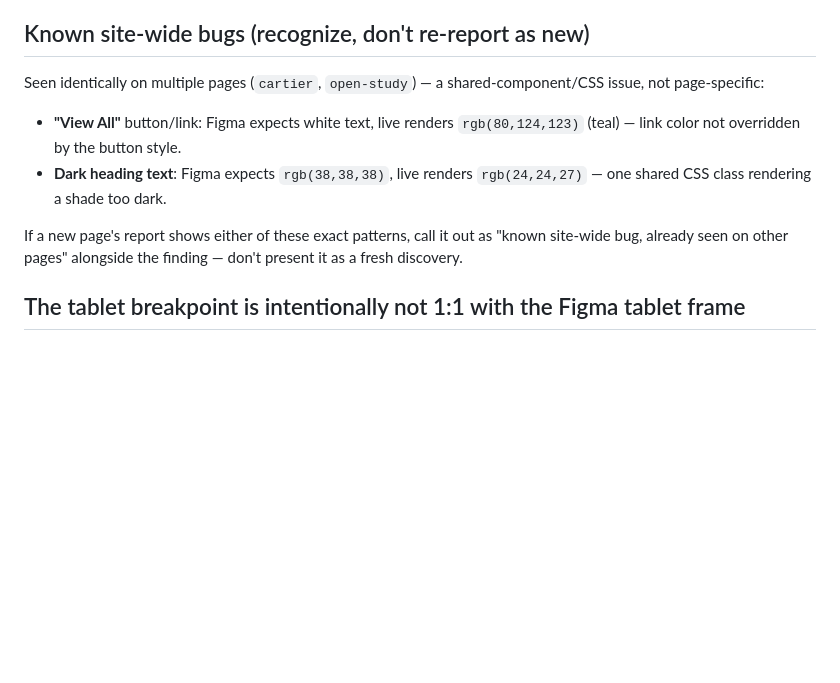
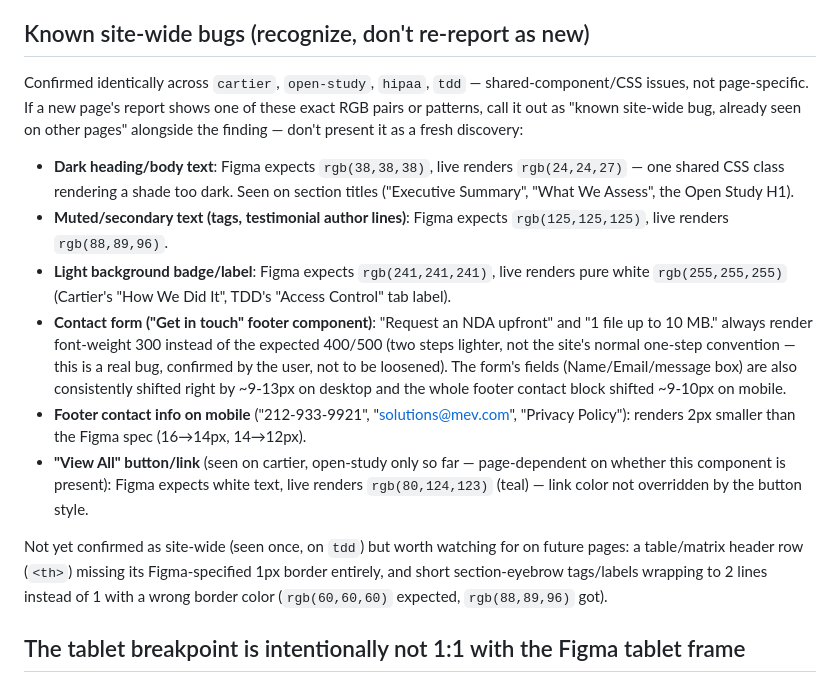
Before and after one commit to CasperWDC/playwright-mev, a Markdown page: CLAUDE.md, the part around the change. GitHub-like rendering; blank space fills up the shorter version.

Commit message:
Update known site-wide bugs list after 4-page confirmation
Two more recurring bugs (muted-text color, light-badge color) and the
contact-form issues are now confirmed identical across cartier,
open-study, hipaa, and tdd — not isolated to one page.

Co-Authored-By: Claude Sonnet 5 <noreply@anthropic.com>

```diff
--- a/CLAUDE.md
+++ b/CLAUDE.md
@@ -29,11 +29,16 @@ Rules:
 
 ## Known site-wide bugs (recognize, don't re-report as new)
 
-Seen identically on multiple pages (`cartier`, `open-study`) — a shared-component/CSS issue, not page-specific:
-- **"View All"** button/link: Figma expects white text, live renders `rgb(80,124,123)` (teal) — link color not overridden by the button style.
-- **Dark heading text**: Figma expects `rgb(38,38,38)`, live renders `rgb(24,24,27)` — one shared CSS class rendering a shade too dark.
+Confirmed identically across `cartier`, `open-study`, `hipaa`, `tdd` — shared-component/CSS issues, not page-specific. If a new page's report shows one of these exact RGB pairs or patterns, call it out as "known site-wide bug, already seen on other pages" alongside the finding — don't present it as a fresh discovery:
 
-If a new page's report shows either of these exact patterns, call it out as "known site-wide bug, already seen on other pages" alongside the finding — don't present it as a fresh discovery.
+- **Dark heading/body text**: Figma expects `rgb(38,38,38)`, live renders `rgb(24,24,27)` — one shared CSS class rendering a shade too dark. Seen on section titles ("Executive Summary", "What We Assess", the Open Study H1).
+- **Muted/secondary text (tags, testimonial author lines)**: Figma expects `rgb(125,125,125)`, live renders `rgb(88,89,96)`.
+- **Light background badge/label**: Figma expects `rgb(241,241,241)`, live renders pure white `rgb(255,255,255)` (Cartier's "How We Did It", TDD's "Access Control" tab label).
+- **Contact form ("Get in touch" footer component)**: "Request an NDA upfront" and "1 file up to 10 MB." always render font-weight 300 instead of the expected 400/500 (two steps lighter, not the site's normal one-step convention — this is a real bug, confirmed by the user, not to be loosened). The form's fields (Name/Email/message box) are also consistently shifted right by ~9-13px on desktop and the whole footer contact block shifted ~9-10px on mobile.
+- **Footer contact info on mobile** ("212-933-9921", "solutions@mev.com", "Privacy Policy"): renders 2px smaller than the Figma spec (16→14px, 14→12px).
+- **"View All" button/link** (seen on cartier, open-study only so far — page-dependent on whether this component is present): Figma expects white text, live renders `rgb(80,124,123)` (teal) — link color not overridden by the button style.
+
+Not yet confirmed as site-wide (seen once, on `tdd`) but worth watching for on future pages: a table/matrix header row (`<th>`) missing its Figma-specified 1px border entirely, and short section-eyebrow tags/labels wrapping to 2 lines instead of 1 with a wrong border color (`rgb(60,60,60)` expected, `rgb(88,89,96)` got).
 
 ## The tablet breakpoint is intentionally not 1:1 with the Figma tablet frame
 
```
